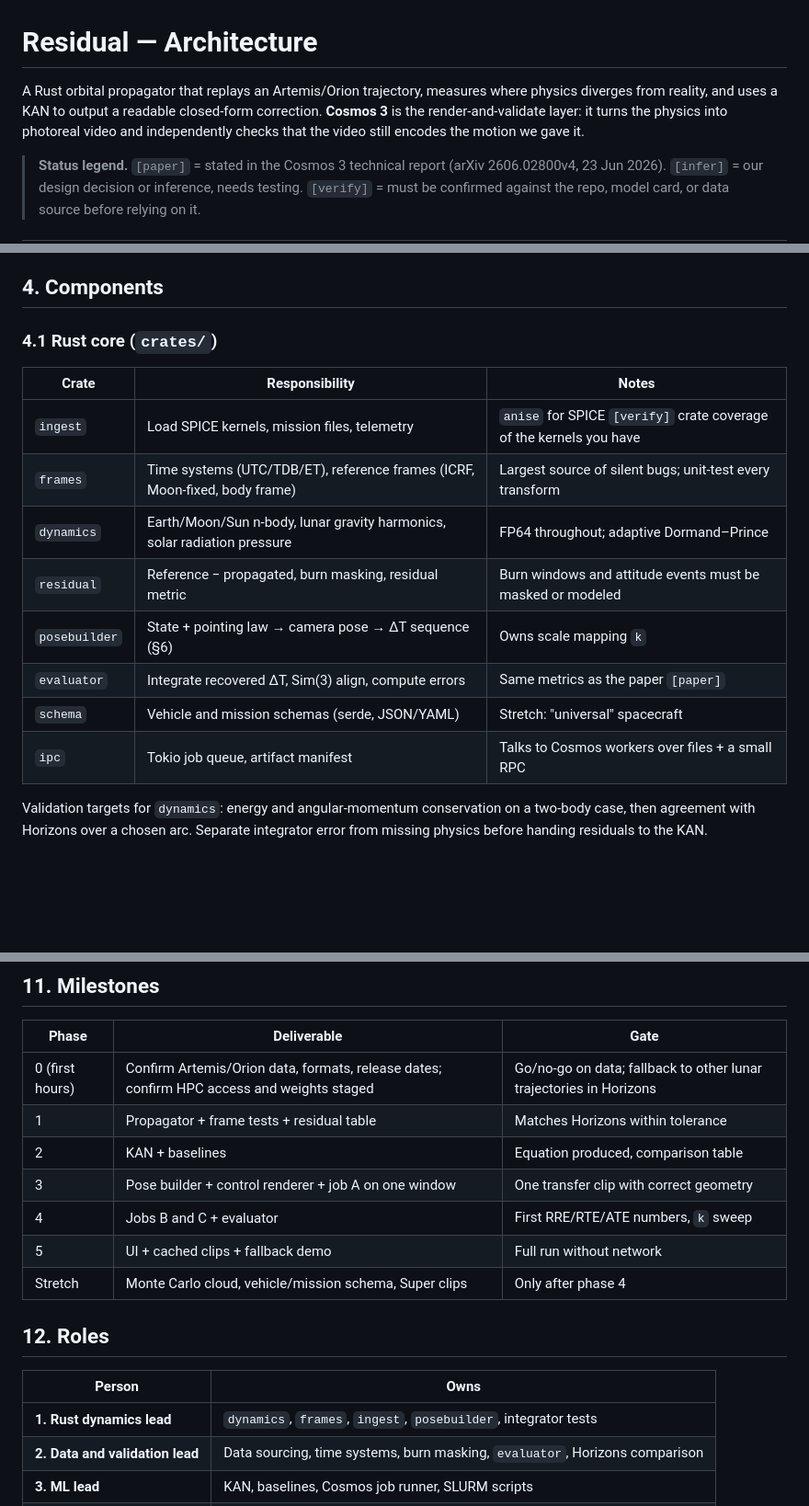
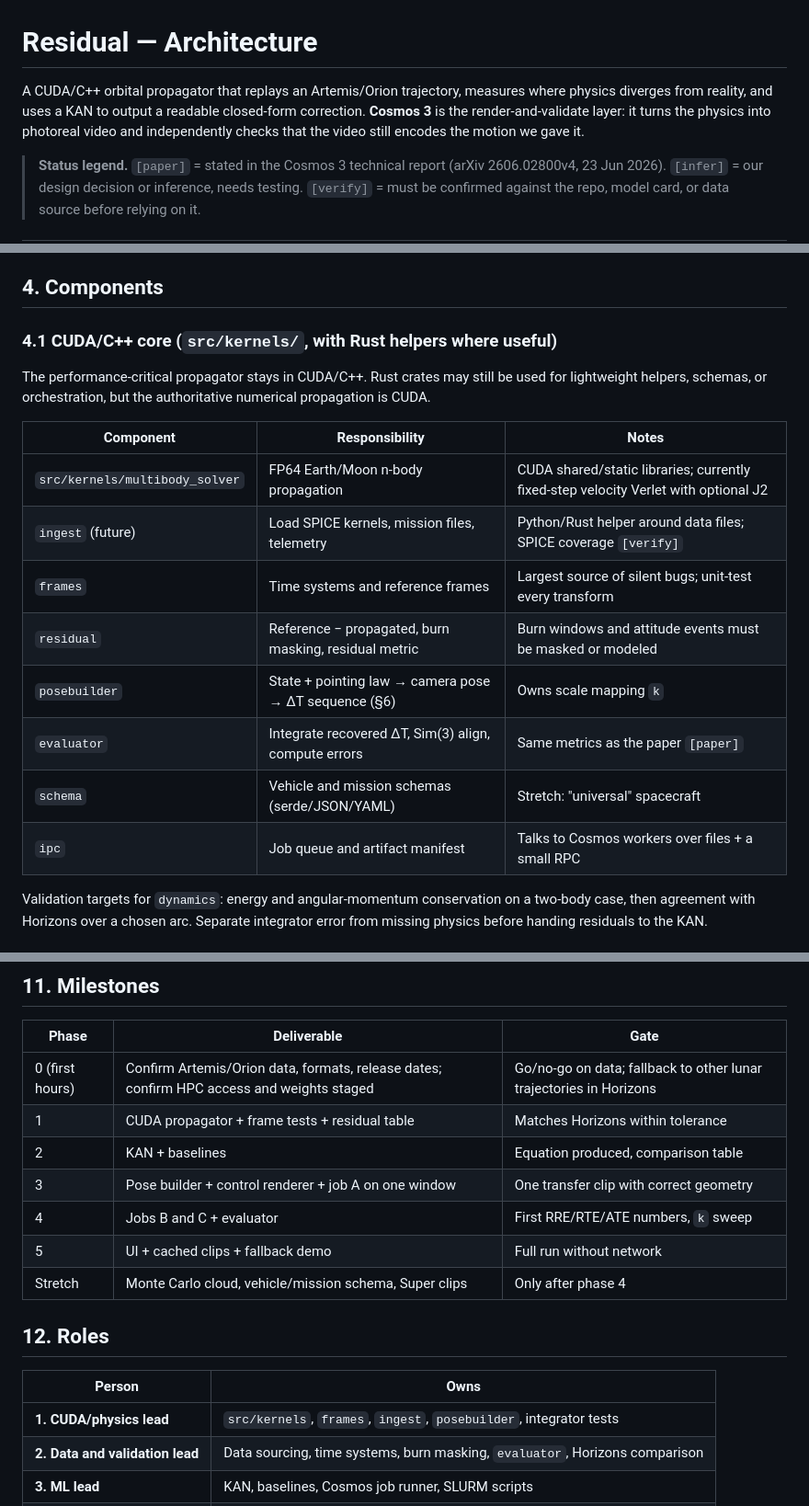
Before and after one commit to atlasshiny/Residual, a Markdown page: ARCHITECTURE.md, 3 parts joined by grey strips. Shown at 92% size. Rendered like a GitHub page; blank space fills up the shorter version.

Commit message:
Align architecture doc with CUDA-first propagator

```diff
--- a/ARCHITECTURE.md
+++ b/ARCHITECTURE.md
@@ -1,6 +1,6 @@
 # Residual — Architecture
 
-A Rust orbital propagator that replays an Artemis/Orion trajectory, measures where physics diverges from reality, and uses a KAN to output a readable closed-form correction. **Cosmos 3** is the render-and-validate layer: it turns the physics into photoreal video and independently checks that the video still encodes the motion we gave it.
+A CUDA/C++ orbital propagator that replays an Artemis/Orion trajectory, measures where physics diverges from reality, and uses a KAN to output a readable closed-form correction. **Cosmos 3** is the render-and-validate layer: it turns the physics into photoreal video and independently checks that the video still encodes the motion we gave it.
 
 > **Status legend.** `[paper]` = stated in the Cosmos 3 technical report (arXiv 2606.02800v4, 23 Jun 2026). `[infer]` = our design decision or inference, needs testing. `[verify]` = must be confirmed against the repo, model card, or data source before relying on it.
 
@@ -68,18 +68,20 @@ If a judge swaps Cosmos 3 for an older video model, **inverse dynamics (job B be
 
 ## 4. Components
 
-### 4.1 Rust core (`crates/`)
+### 4.1 CUDA/C++ core (`src/kernels/`, with Rust helpers where useful)
 
-| Crate | Responsibility | Notes |
+The performance-critical propagator stays in CUDA/C++. Rust crates may still be used for lightweight helpers, schemas, or orchestration, but the authoritative numerical propagation is CUDA.
+
+| Component | Responsibility | Notes |
 |---|---|---|
-| `ingest` | Load SPICE kernels, mission files, telemetry | `anise` for SPICE `[verify]` crate coverage of the kernels you have |
-| `frames` | Time systems (UTC/TDB/ET), reference frames (ICRF, Moon-fixed, body frame) | Largest source of silent bugs; unit-test every transform |
-| `dynamics` | Earth/Moon/Sun n-body, lunar gravity harmonics, solar radiation pressure | FP64 throughout; adaptive Dormand–Prince |
+| `src/kernels/multibody_solver` | FP64 Earth/Moon n-body propagation | CUDA shared/static libraries; currently fixed-step velocity Verlet with optional J2 |
+| `ingest` (future) | Load SPICE kernels, mission files, telemetry | Python/Rust helper around data files; SPICE coverage `[verify]` |
+| `frames` | Time systems and reference frames | Largest source of silent bugs; unit-test every transform |
 | `residual` | Reference − propagated, burn masking, residual metric | Burn windows and attitude events must be masked or modeled |
 | `posebuilder` | State + pointing law → camera pose → ΔT sequence (§6) | Owns scale mapping `k` |
 | `evaluator` | Integrate recovered ΔT, Sim(3) align, compute errors | Same metrics as the paper `[paper]` |
-| `schema` | Vehicle and mission schemas (serde, JSON/YAML) | Stretch: "universal" spacecraft |
-| `ipc` | Tokio job queue, artifact manifest | Talks to Cosmos workers over files + a small RPC |
+| `schema` | Vehicle and mission schemas (serde/JSON/YAML) | Stretch: "universal" spacecraft |
+| `ipc` | Job queue and artifact manifest | Talks to Cosmos workers over files + a small RPC |
 
 Validation targets for `dynamics`: energy and angular-momentum conservation on a two-body case, then agreement with Horizons over a chosen arc. Separate integrator error from missing physics before handing residuals to the KAN.
 
@@ -243,7 +245,7 @@ residual/
 | Phase | Deliverable | Gate |
 |---|---|---|
 | 0 (first hours) | Confirm Artemis/Orion data, formats, release dates; confirm HPC access and weights staged | Go/no-go on data; fallback to other lunar trajectories in Horizons |
-| 1 | Propagator + frame tests + residual table | Matches Horizons within tolerance |
+| 1 | CUDA propagator + frame tests + residual table | Matches Horizons within tolerance |
 | 2 | KAN + baselines | Equation produced, comparison table |
 | 3 | Pose builder + control renderer + job A on one window | One transfer clip with correct geometry |
 | 4 | Jobs B and C + evaluator | First RRE/RTE/ATE numbers, `k` sweep |
@@ -254,7 +256,7 @@ residual/
 
 | Person | Owns |
 |---|---|
-| **1. Rust dynamics lead** | `dynamics`, `frames`, `ingest`, `posebuilder`, integrator tests |
+| **1. CUDA/physics lead** | `src/kernels`, `frames`, `ingest`, `posebuilder`, integrator tests |
 | **2. Data and validation lead** | Data sourcing, time systems, burn masking, `evaluator`, Horizons comparison |
 | **3. ML lead** | KAN, baselines, Cosmos job runner, SLURM scripts |
 | **4. Viz and demo lead** | Control renderer, UI, clip cache, fallback demo, slides |
```
